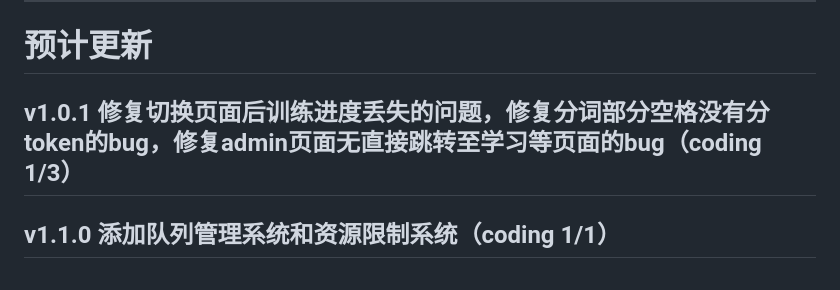
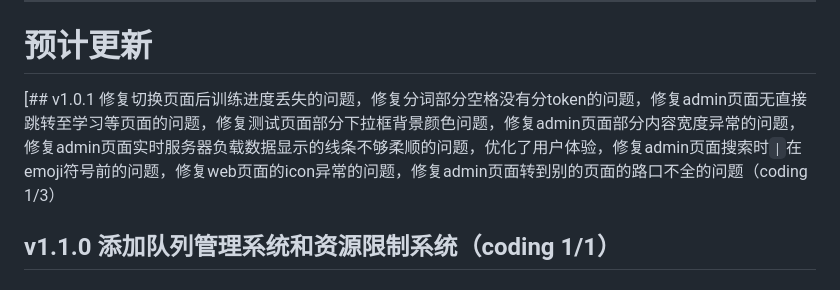
Before and after one commit to fhz1206/AI_TRAINER, a Markdown page: README.md, the part around the change. Rendered like a GitHub page.

Commit message:
update: 更新文件 README.md
Signed-off-by: fhz1206 <fhz1206@noreply.gitcode.com>

```diff
--- a/README.md
+++ b/README.md
@@ -11,7 +11,7 @@
 ---
 
 # 预计更新
-## v1.0.1 修复切换页面后训练进度丢失的问题，修复分词部分空格没有分token的bug，修复admin页面无直接跳转至学习等页面的bug（coding 1/3）
+[## v1.0.1 修复切换页面后训练进度丢失的问题，修复分词部分空格没有分token的问题，修复admin页面无直接跳转至学习等页面的问题，修复测试页面部分下拉框背景颜色问题，修复admin页面部分内容宽度异常的问题，修复admin页面实时服务器负载数据显示的线条不够柔顺的问题，优化了用户体验，修复admin页面搜索时`|`在emoji符号前的问题，修复web页面的icon异常的问题，修复admin页面转到别的页面的路口不全的问题（coding 1/3）
 ## v1.1.0 添加队列管理系统和资源限制系统（coding 1/1）
 ## v1.2.0 添加扩展功能，当前将会兼容CodeMate项目，不过该项目也将会适配本项目（coding-2）
 ---
```
